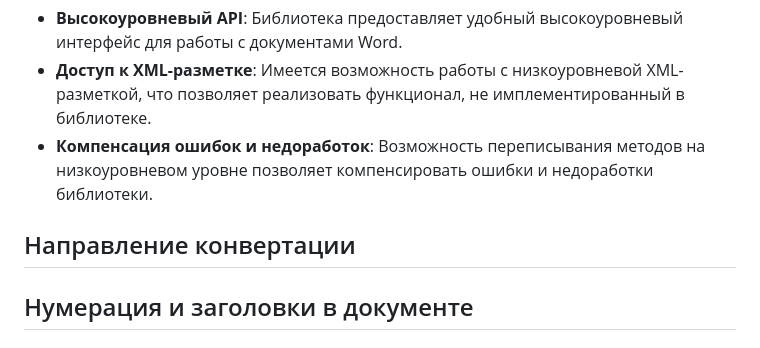
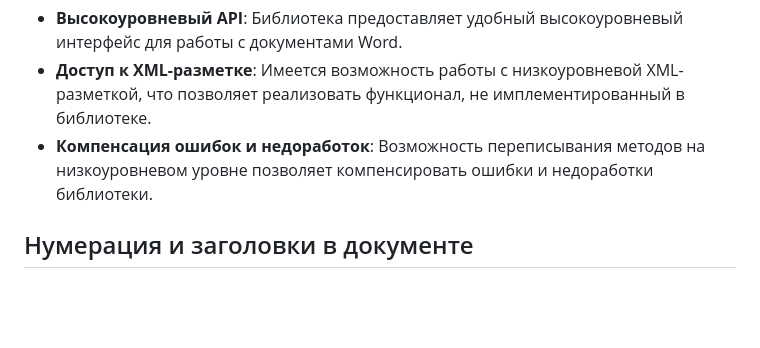
Before and after one commit to ra-led/docx-html-render, a Markdown page: README.md, the part around the change. Rendered like a GitHub page; blank space fills up the shorter version.

```diff
--- a/README.md
+++ b/README.md
@@ -338,8 +338,6 @@ x-converter-conf:
 - **Доступ к XML-разметке**: Имеется возможность работы с низкоуровневой XML-разметкой, что позволяет реализовать функционал, не имплементированный в библиотеке.
 - **Компенсация ошибок и недоработок**: Возможность переписывания методов на низкоуровневом уровне позволяет компенсировать ошибки и недоработки библиотеки.
 
-## Направление конвертации
-
 ## Нумерация и заголовки в документе
 
 ### Восстановление нумерации
```
